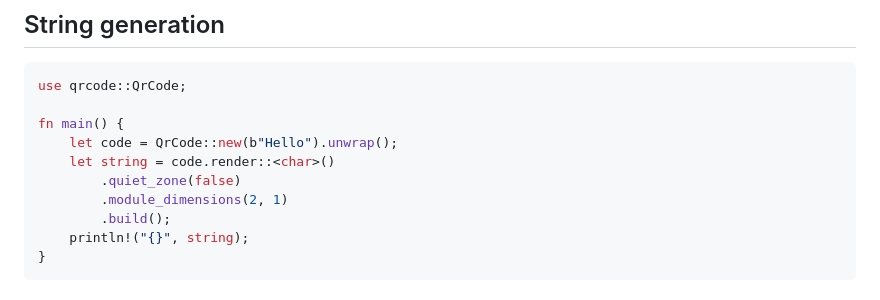
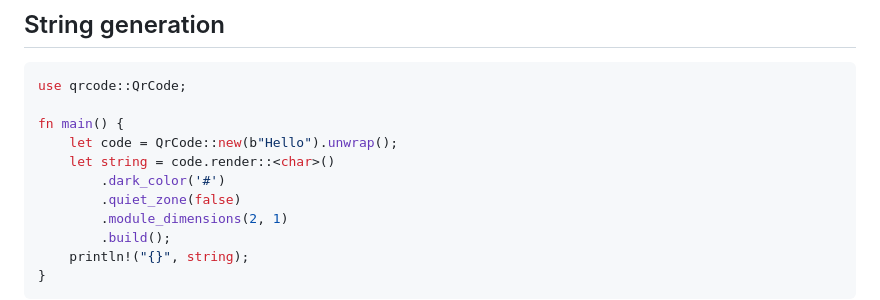
Before and after one commit to kennytm/qrcode-rust, a Markdown page: README.md, the part around the change. Rendered like a GitHub page.

Commit message:
Fix string generation example in README

```diff
--- a/README.md
+++ b/README.md
@@ -55,6 +55,7 @@ use qrcode::QrCode;
 fn main() {
     let code = QrCode::new(b"Hello").unwrap();
     let string = code.render::<char>()
+        .dark_color('#')
         .quiet_zone(false)
         .module_dimensions(2, 1)
         .build();
```
